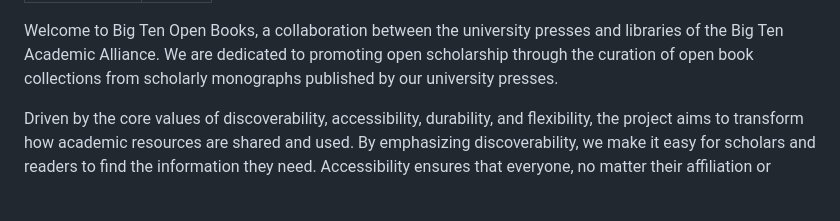
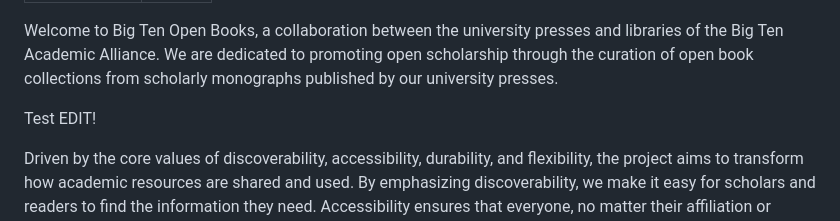
Before and after one commit to mlibrary/about-bigten, a Markdown page: src/content/about.md, the part around one of its changes. Drawn GitHub-style; blank space fills up the shorter version.

Commit message:
Update Pages “about”

```diff
--- a/src/content/about.md
+++ b/src/content/about.md
@@ -3,6 +3,8 @@ templateKey: about-page
 title: About
 ---
 Welcome to Big Ten Open Books, a collaboration between the university presses and libraries of the Big Ten Academic Alliance. We are dedicated to promoting open scholarship through the curation of open book collections from scholarly monographs published by our university presses.
+
+Test EDIT!
 
 Driven by the core values of discoverability, accessibility, durability, and flexibility, the project aims to transform how academic resources are shared and used. By emphasizing discoverability, we make it easy for scholars and readers to find the information they need. Accessibility ensures that everyone, no matter their affiliation or location, can freely access these publications. Durability preserves this knowledge through technological and accessibility advancement. Flexibility allows the Big Ten Open books project to support diverse interests across an everchanging scholarly landscape.
 
```
Also changed, not shown: other parts of src/content/about.md (+1 -1 lines).
